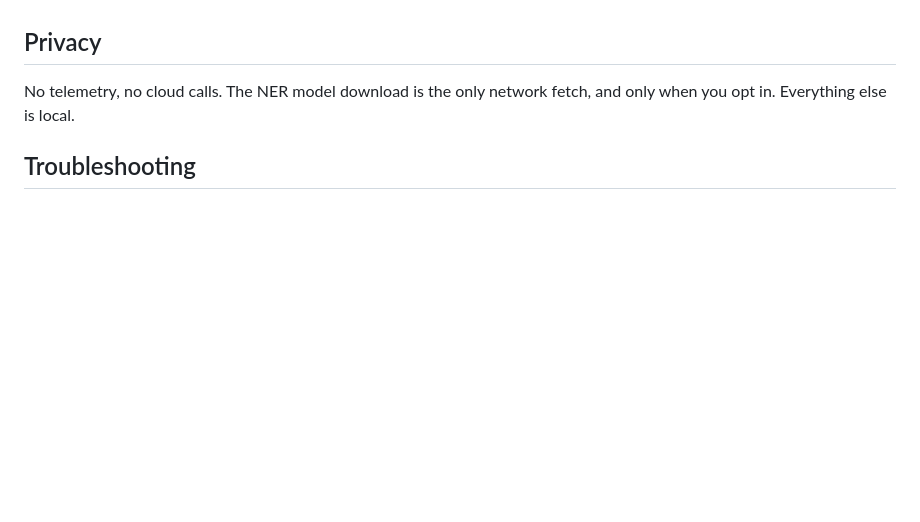
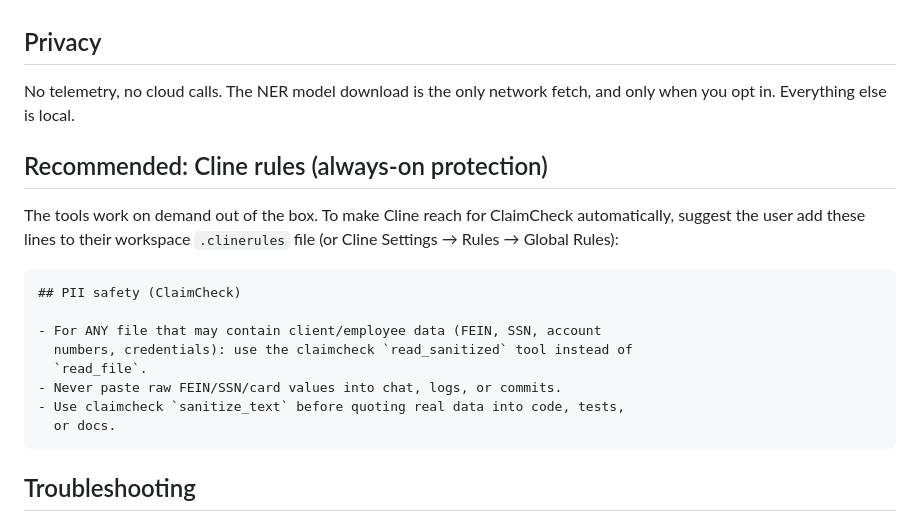
Before and after one commit to saasclawai-org/ClaimCheck, a Markdown page: llms-install.md, the part around the change. Drawn GitHub-style; blank space fills up the shorter version.

````diff
--- a/llms-install.md
+++ b/llms-install.md
@@ -84,6 +84,23 @@ keys, GitHub tokens (ghp_/gho_/github_pat_), Slack tokens, generic API keys
 No telemetry, no cloud calls. The NER model download is the only network
 fetch, and only when you opt in. Everything else is local.
 
+## Recommended: Cline rules (always-on protection)
+
+The tools work on demand out of the box. To make Cline reach for ClaimCheck
+automatically, suggest the user add these lines to their workspace
+`.clinerules` file (or Cline Settings → Rules → Global Rules):
+
+```
+## PII safety (ClaimCheck)
+
+- For ANY file that may contain client/employee data (FEIN, SSN, account
+  numbers, credentials): use the claimcheck `read_sanitized` tool instead of
+  `read_file`.
+- Never paste raw FEIN/SSN/card values into chat, logs, or commits.
+- Use claimcheck `sanitize_text` before quoting real data into code, tests,
+  or docs.
+```
+
 ## Troubleshooting
 
 - **`spawn ... ENOENT` / `MCP error -32000: Connection closed`** — the
````
Also changed, not shown: README.md (+17 -0 lines).
